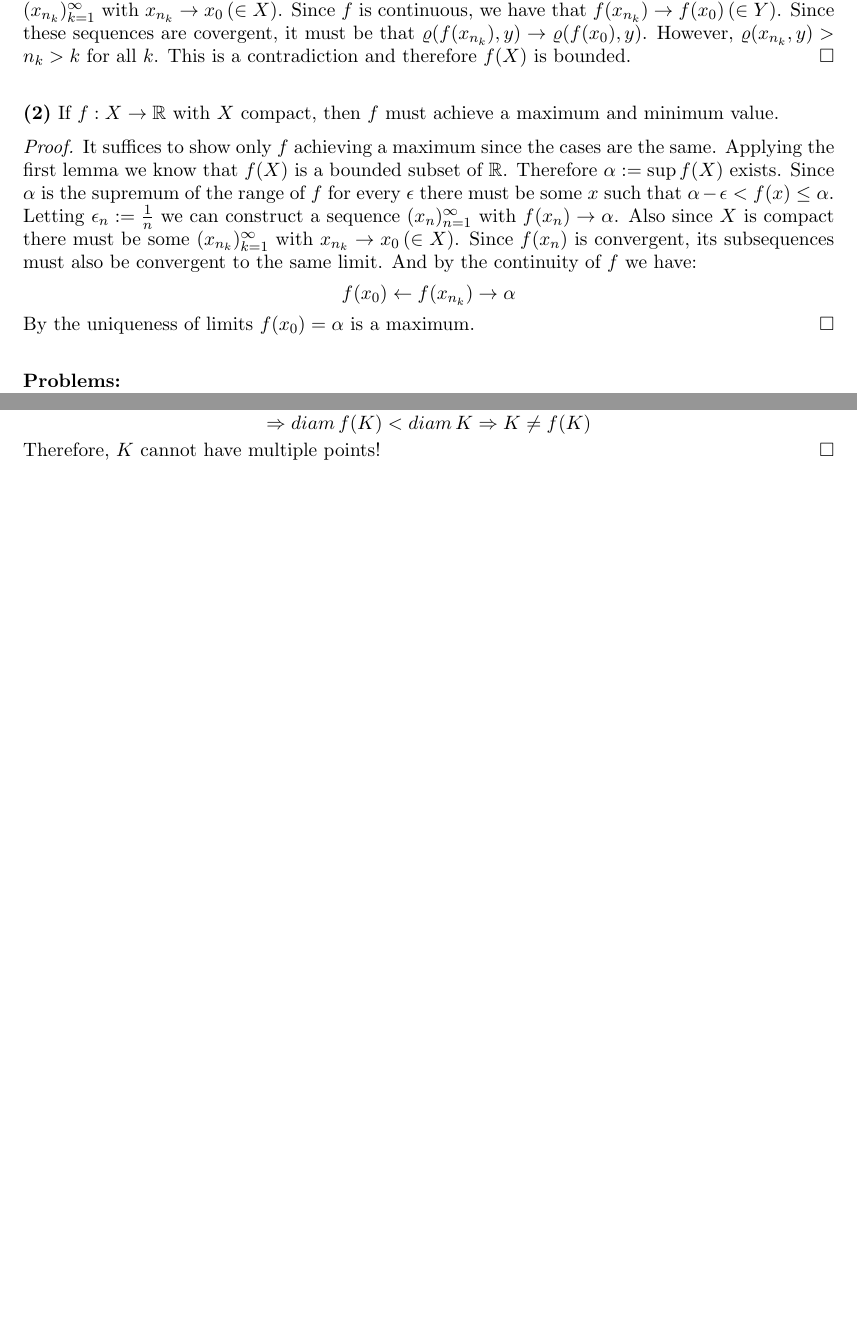
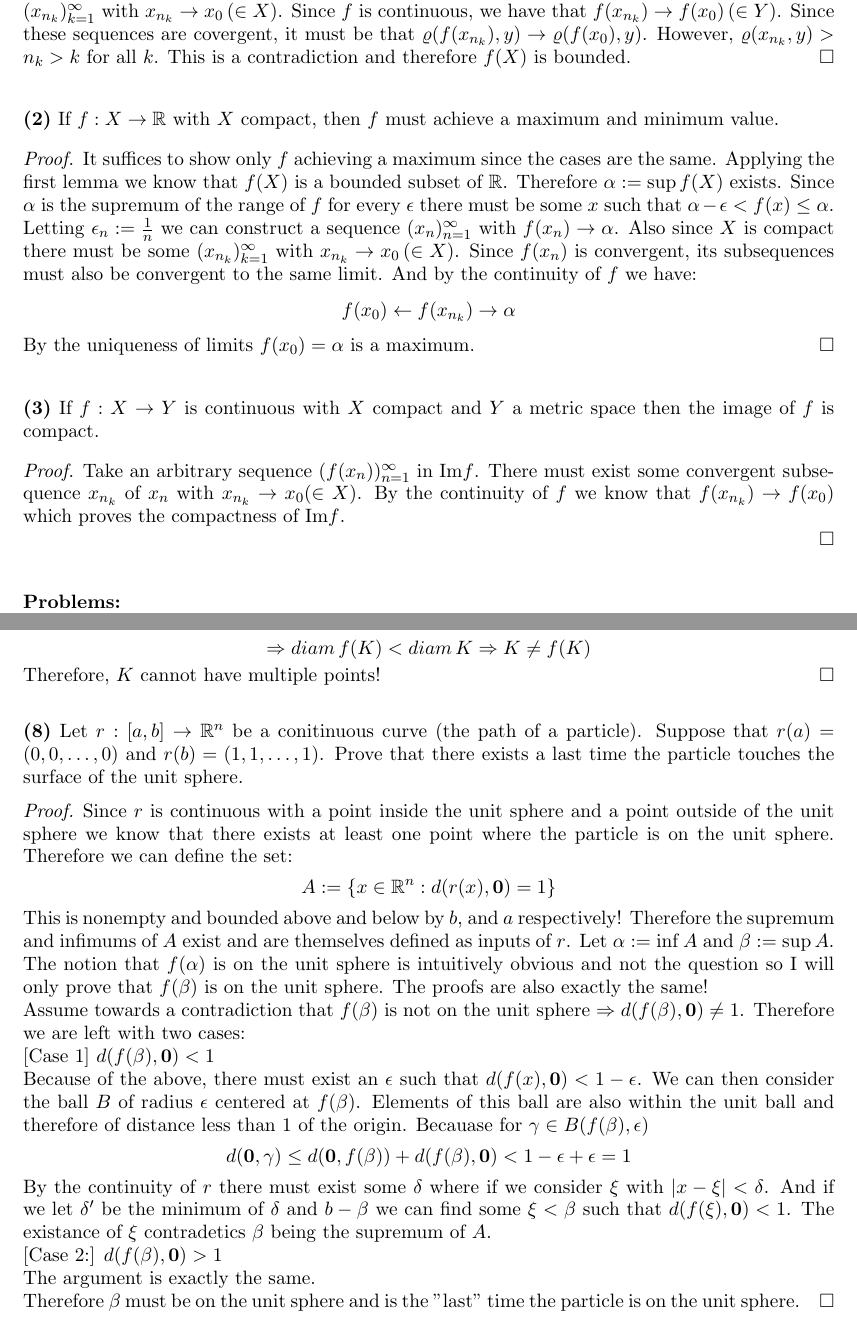
Before and after one commit to SherkanerU/Preliminary-Problems, a LaTeX paper (Analysis/Metric Spaces and Continuity/Compactness.tex): two parts of pages 1 and 4 of 4 before the commit and two parts of pages 1 and 5 of 5 after it, joined at a grey line, cut so that both start at the same text, the shorter picture padded with empty space. Compiled offline with pdfLaTeX.

Commit message:
Finished 8

```diff
--- a/Analysis/Metric Spaces and Continuity/Compactness.tex
+++ b/Analysis/Metric Spaces and Continuity/Compactness.tex
@@ -53,6 +53,11 @@ $\newline$
 It suffices to show only $f$ achieving a maximum since the cases are the same.  Applying the first lemma we know that $f(X)$ is a bounded subset of $\mathbb{R}$.  Therefore $\alpha := \sup f(X)$ exists.  Since $\alpha$ is the supremum of the range of $f$ for every $\epsilon$ there must be some $x$ such that $\alpha - \epsilon < f(x) \leq \alpha$.  Letting $\epsilon_n := \frac{1}{n}$ we can construct a sequence $(x_n)_{n=1}^\infty$ with $f(x_n) \to \alpha$.  Also since $X$ is compact there must be some $(x_{n_k})_{k=1}^\infty$ with $x_{n_k} \to x_0 \, (\in X)$.  Since $f(x_n)$ is convergent, its subsequences must also be convergent to the same limit.  And by the continuity of $f$ we have:
 $$ f(x_0) \leftarrow f (x_{n_k}) \to \alpha $$
 By the uniqueness of limits $f(x_0) = \alpha$ is a maximum.
+\end{proof}
+$\newline$
+{\bf (3)} If $f: X \to Y$ is continuous with $X$ compact and $Y$ a metric space then the image of $f$ is compact.
+\begin{proof} Take an arbitrary sequence $(f(x_n))_{n=1}^\infty$ in ${\rm Im}f$.  There must exist some convergent subsequence $x_{n_k}$ of $x_n$ with $x_{n_k} \to x_0 (\in X)$.  By the continuity of $f$ we know that $f(x_{n_k}) \to f(x_0)$ which proves the compactness of ${\rm Im}f$.
+
 \end{proof}
 
 $\newline$
@@ -149,4 +154,19 @@ $$d(x^{**}, y^{**}) =  d(f(x_0), f(y_0)) < d(x_0, y_0) \leq diam \, K $$
 $$ \Rightarrow diam \, f(K) < diam \, K \Rightarrow  K \not= f(K) $$
 Therefore, $K$ cannot have multiple points!
 \end{proof}
+$\newline$
+{\bf (8)} Let $r: [a,b] \to \mathbb{R}^n$ be a conitinuous curve (the path of a particle).  Suppose that $r(a) = (0, 0, \dots, 0)$ and $r(b) = (1,1, \dots, 1)$.  Prove that there exists a last time the particle touches the surface of the unit sphere.
+\begin{proof}
+Since $r$ is continuous with a point inside the unit sphere and a point outside of the unit sphere we know that there exists at least one point where the particle is on the unit sphere.  Therefore we can define the set:
+$$ A := \{ x\in \mathbb{R}^n : d(r(x), {\bf 0}) = 1 \} $$
+This is nonempty and bounded above and below by $b$, and $a$ respectively!  Therefore the supremum and infimums of $A$ exist and are themselves defined as inputs of $r$.  Let $\alpha := \inf A$ and $\beta := \sup A$.  The notion that $f(\alpha)$ is on the unit sphere is intuitively obvious and not the question so I will only prove that $f(\beta)$ is on the unit sphere.  The proofs are also exactly the same!  \newline
+Assume towards a contradiction that $f(\beta)$ is not on the unit sphere $\Rightarrow d(f(\beta), {\bf 0}) \not = 1$.  Therefore we are left with two cases: \newline
+[Case $1$] $d(f(\beta), {\bf 0} ) < 1$ $\newline$
+Because of the above, there must exist an $\epsilon$ such that $d(f(x), {\bf 0}) < 1 - \epsilon$.  We can then consider the ball $B$ of radius $\epsilon$ centered at $f(\beta)$.  Elements of this ball are also within the unit ball and therefore of distance less than 1 of the origin.  Becauase for $\gamma \in B(f(\beta), \epsilon)$
+$$ d({\bf 0}, \gamma) \leq d({\bf 0}, f(\beta)) + d(f(\beta), {\bf 0}) < 1 - \epsilon + \epsilon = 1 $$
+By the continuity of $r$ there must exist some $\delta$ where if we consider $\xi$ with $|x - \xi| < \delta$.  And if we let $\delta'$ be the minimum of $\delta$ and $b - \beta$ we can find some $\xi < \beta$ such that $d(f(\xi), {\bf 0}) < 1$.  The existance of $\xi$ contradetics $\beta$ being the supremum of $A$. \newline
+[Case 2:] $d(f(\beta), {\bf 0}) > 1$ $\newline$
+The argument is exactly the same. \newline
+Therefore $\beta$ must be on the unit sphere and is the "last" time the particle is on the unit sphere.
+\end{proof}
 \end{document}
```
Also changed, not shown: Analysis/Metric Spaces and Continuity/Compactness.pdf.
